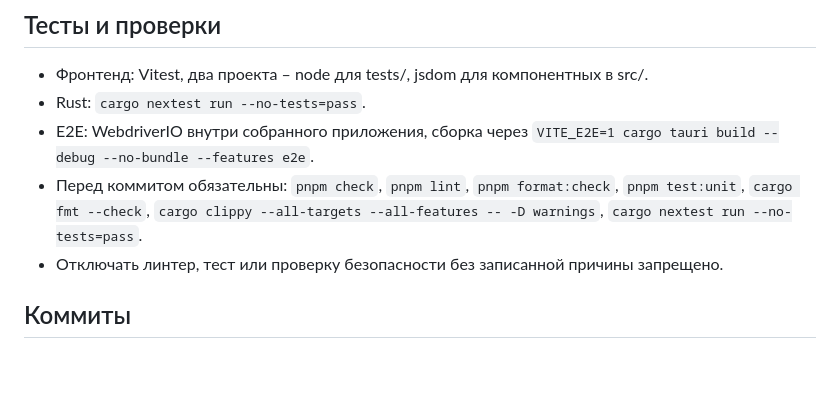
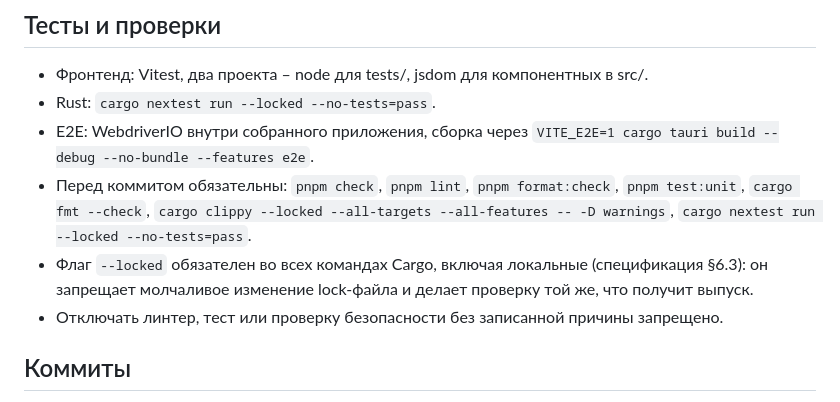
Before and after one commit to sergeyssimonov-max/Aruna, a Markdown page: CLAUDE.md, the part around the change. GitHub-like rendering; blank space fills up the shorter version.

Commit message:
docs: `--locked` in the checks, as §6.3 has required all along
The pre-commit list named `cargo fmt --check`, `cargo clippy --all-targets
--all-features -- -D warnings` and `cargo nextest run --no-tests=pass`. The
specification's §6.3 names the same three with `--locked`, and says in as many
words that the flag is mandatory in every Cargo command, local ones included —
it stops the lock file changing quietly and makes a local check the same check
the release gets. Its absence was closed as a defect in редакция 9; it had
survived here.

This file's own first line calls a divergence between it and the specification a
documentation defect, so this is that defect and not a preference. The reason is
written into the list rather than left to be looked up.

The E2E build line is not touched: §4.4 step 8 and `frontend/package.json` both
spell it without the flag, so the three agree as they stand.

Verified in the new form: `cargo fmt --check` clean, `clippy --locked
--all-targets --all-features -- -D warnings` clean, `nextest run --locked
--no-tests=pass` — 422 passed, 1 skipped.

Co-Authored-By: Claude Opus 5 (1M context) <noreply@anthropic.com>
Claude-Session: https://claude.ai/code/session_0126fFrgyJgUxkkDqbKfGhU4

```diff
--- a/CLAUDE.md
+++ b/CLAUDE.md
@@ -64,12 +64,14 @@
 ## Тесты и проверки
 
 - Фронтенд: Vitest, два проекта – node для tests/, jsdom для компонентных в src/.
-- Rust: `cargo nextest run --no-tests=pass`.
+- Rust: `cargo nextest run --locked --no-tests=pass`.
 - E2E: WebdriverIO внутри собранного приложения, сборка через
   `VITE_E2E=1 cargo tauri build --debug --no-bundle --features e2e`.
 - Перед коммитом обязательны: `pnpm check`, `pnpm lint`, `pnpm format:check`, `pnpm test:unit`,
-  `cargo fmt --check`, `cargo clippy --all-targets --all-features -- -D warnings`,
-  `cargo nextest run --no-tests=pass`.
+  `cargo fmt --check`, `cargo clippy --locked --all-targets --all-features -- -D warnings`,
+  `cargo nextest run --locked --no-tests=pass`.
+- Флаг `--locked` обязателен во всех командах Cargo, включая локальные (спецификация §6.3):
+  он запрещает молчаливое изменение lock-файла и делает проверку той же, что получит выпуск.
 - Отключать линтер, тест или проверку безопасности без записанной причины запрещено.
 
 ## Коммиты
```
